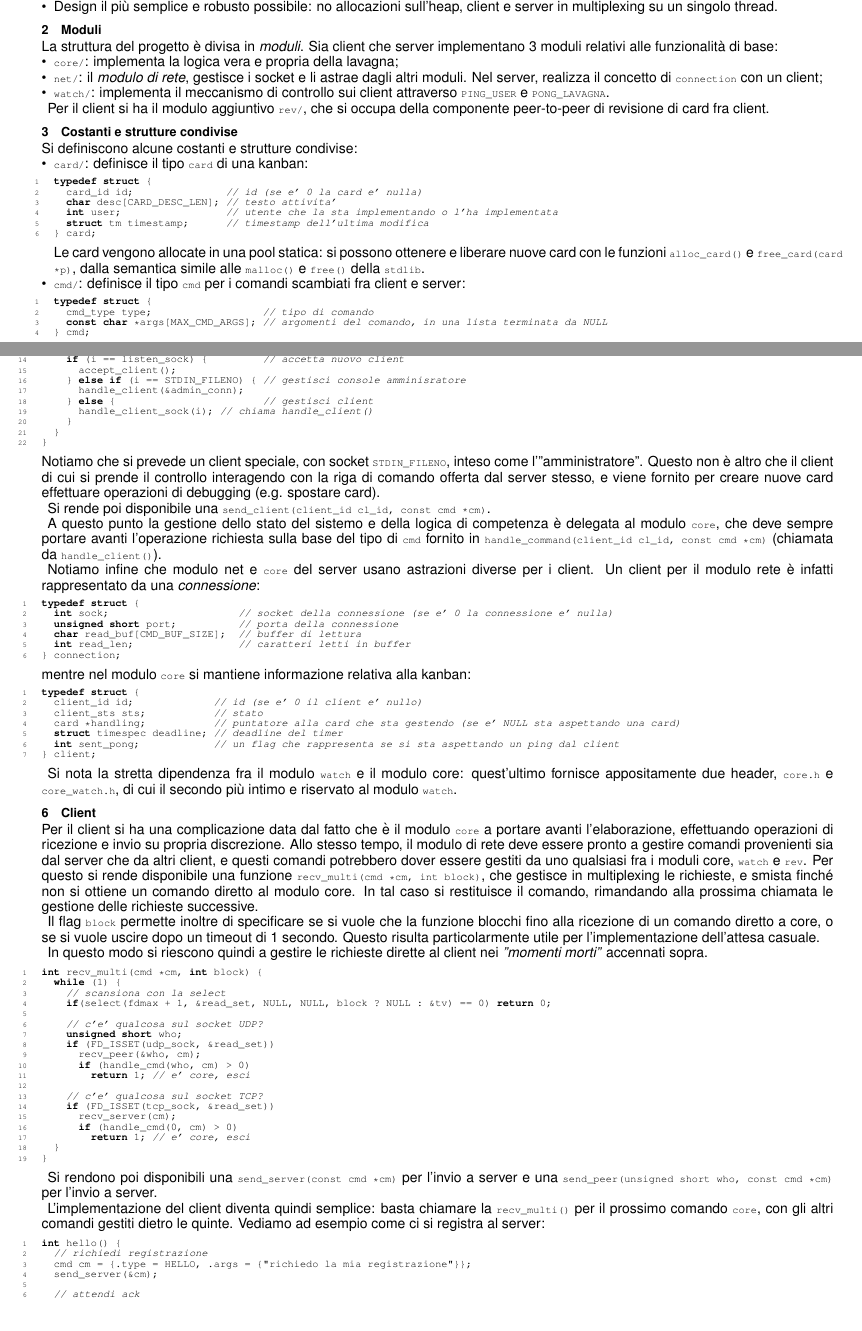
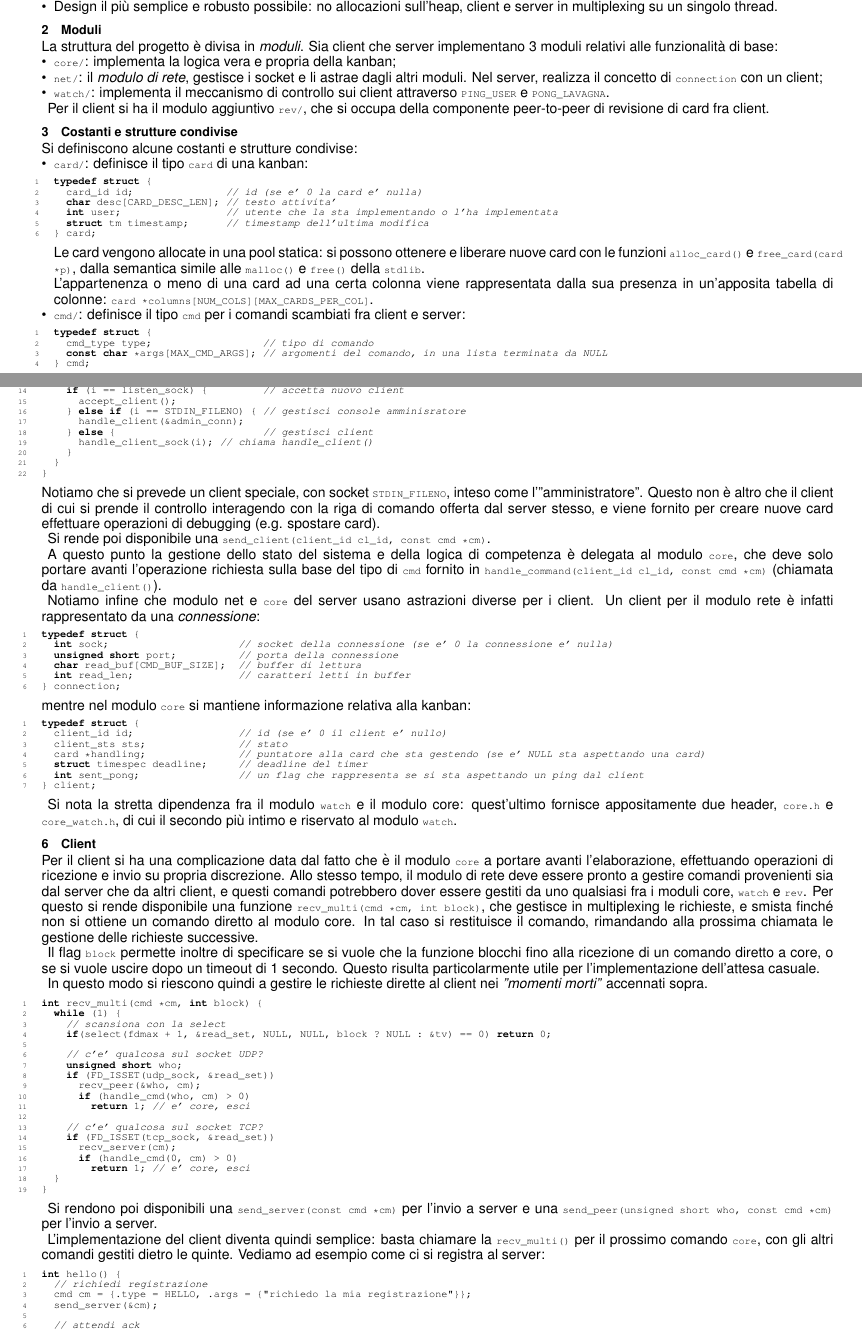
Before and after one commit to seggiani-luca/kanban, a LaTeX document (doc/doc.tex): two parts of pages 1 and 2 of 2, joined at a grey line, cut so that both start at the same text. Compiled offline with pdfLaTeX.

Commit message:
ultime fi x ???

```diff
--- a/doc/doc.tex
+++ b/doc/doc.tex
@@ -62,7 +62,7 @@ I principi che si sono voluti seguire sono:
 La struttura del progetto è divisa in \textit{moduli}.
 Sia client che server implementano 3 moduli relativi alle funzionalità di base:
 \begin{itemize}
-	\item \lstinline|core/|: implementa la logica vera e propria della lavagna;
+	\item \lstinline|core/|: implementa la logica vera e propria della kanban;
 	\item \lstinline|net/|: il \textit{modulo di rete}, gestisce i socket e li astrae dagli altri moduli. Nel server, realizza il concetto di \lstinline|connection| con un client;
 	\item \lstinline|watch/|: implementa il meccanismo di controllo sui client attraverso \lstinline|PING_USER| e \lstinline|PONG_LAVAGNA|.
 \end{itemize}
@@ -83,6 +83,8 @@ typedef struct {
 \end{lstlisting}
 
 Le card vengono allocate in una pool statica: si possono ottenere e liberare nuove card con le funzioni \lstinline|alloc_card()| e \lstinline|free_card(card *p)|, dalla semantica simile alle \lstinline|malloc()| e \lstinline|free()| della \lstinline|stdlib|.
+
+L'appartenenza o meno di una card ad una certa colonna viene rappresentata dalla sua presenza in un'apposita tabella di colonne: \lstinline|card *columns[NUM_COLS][MAX_CARDS_PER_COL]|.
 	\item \lstinline|cmd/|: definisce il tipo \lstinline|cmd| per i comandi scambiati fra client e server:
 \begin{lstlisting}[language=C++]
 typedef struct {
@@ -171,7 +173,7 @@ Questo non è altro che il client di cui si prende il controllo interagendo con
 
 Si rende poi disponibile una \lstinline|send_client(client_id cl_id, const cmd *cm)|.
 
-A questo punto la gestione dello stato del sistemo e della logica di competenza è delegata al modulo \lstinline|core|, che deve sempre portare avanti l'operazione richiesta sulla base del tipo di \lstinline|cmd| fornito in \lstinline|handle_command(client_id cl_id, const cmd *cm)| (chiamata da \lstinline|handle_client()|).
+A questo punto la gestione dello stato del sistema e della logica di competenza è delegata al modulo \lstinline|core|, che deve solo portare avanti l'operazione richiesta sulla base del tipo di \lstinline|cmd| fornito in \lstinline|handle_command(client_id cl_id, const cmd *cm)| (chiamata da \lstinline|handle_client()|).
 
 Notiamo infine che modulo net e \lstinline|core| del server usano astrazioni diverse per i client.
 Un client per il modulo rete è infatti rappresentato da una \textit{connessione}:
```
Also changed, not shown: doc/doc.pdf, doc/doc.tex (16 more changed lines).
